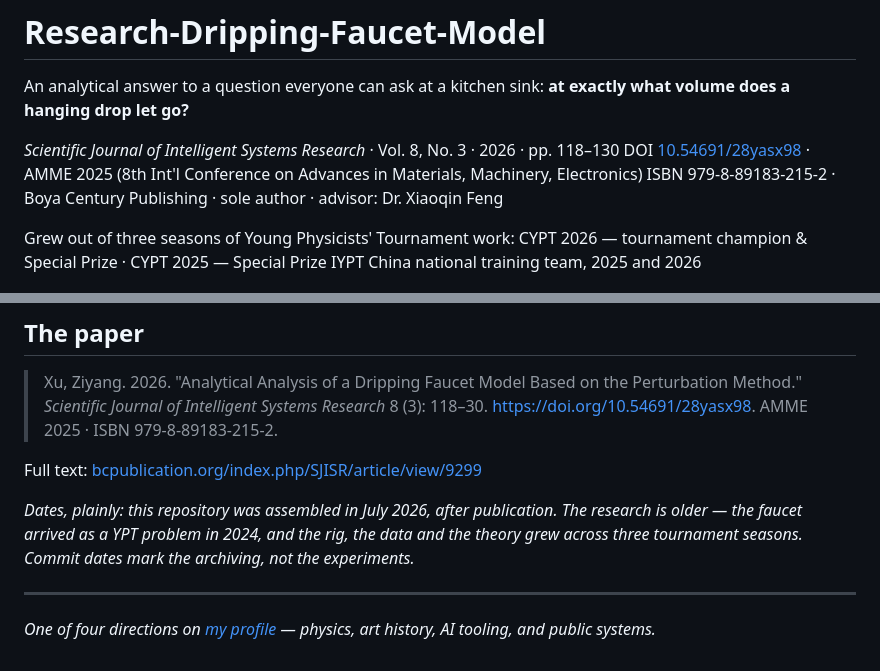
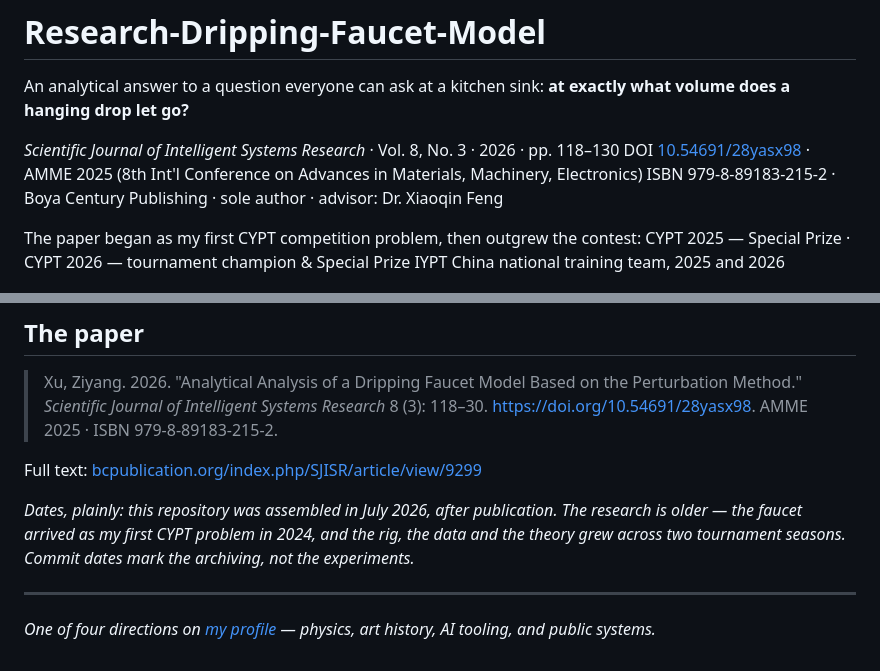
Before and after one commit to jerryxugit-2026/Research-Dripping-Faucet-Model, a Markdown page: README.md, 2 parts joined by grey strips. Rendered like a GitHub page.

Commit message:
Two CYPT seasons, not three; the paper began as the first season's problem
Co-Authored-By: Claude Fable 5 <noreply@anthropic.com>

```diff
--- a/README.md
+++ b/README.md
@@ -7,8 +7,8 @@ An analytical answer to a question everyone can ask at a kitchen sink:
 DOI [10.54691/28yasx98](https://doi.org/10.54691/28yasx98) · AMME 2025 (8th Int'l Conference on Advances in Materials, Machinery, Electronics)
 ISBN 979-8-89183-215-2 · Boya Century Publishing · sole author · advisor: Dr. Xiaoqin Feng
 
-Grew out of three seasons of Young Physicists' Tournament work:
-CYPT 2026 — tournament champion & Special Prize · CYPT 2025 — Special Prize
+The paper began as my first CYPT competition problem, then outgrew the contest:
+CYPT 2025 — Special Prize · CYPT 2026 — tournament champion & Special Prize
 IYPT China national training team, 2025 and 2026
 
 ![Six computed Young–Laplace drop profiles growing side by side from nozzles of six inner diameters (0.99 to 5.42 mm) and letting go at their critical volumes. Labeled "computed profiles, not footage".](assets/six-drops.gif)
@@ -105,9 +105,9 @@ photos/   the rig, the nozzles, detachment frame series [being prepared]
 Full text: [bcpublication.org/index.php/SJISR/article/view/9299](https://bcpublication.org/index.php/SJISR/article/view/9299)
 
 *Dates, plainly: this repository was assembled in July 2026, after
-publication. The research is older — the faucet arrived as a YPT problem
-in 2024, and the rig, the data and the theory grew across three tournament
-seasons. Commit dates mark the archiving, not the experiments.*
+publication. The research is older — the faucet arrived as my first CYPT
+problem in 2024, and the rig, the data and the theory grew across two
+tournament seasons. Commit dates mark the archiving, not the experiments.*
 
 ---
 
```
